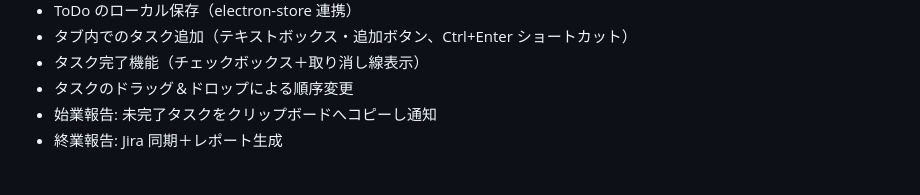
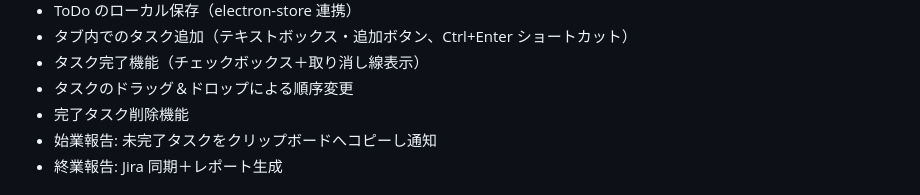
Before and after one commit to KawanagoRyoya/kawanago-jira-todo-app, a Markdown page: README.md, the part around the change. Drawn GitHub-style.

Commit message:
20250520_完了タスク削除機能追記

```diff
--- a/README.md
+++ b/README.md
@@ -49,6 +49,7 @@ kawanago-jira-todo-app/
 - タブ内でのタスク追加（テキストボックス・追加ボタン、Ctrl+Enter ショートカット）
 - タスク完了機能（チェックボックス＋取り消し線表示）
 - タスクのドラッグ＆ドロップによる順序変更
+- 完了タスク削除機能
 - 始業報告: 未完了タスクをクリップボードへコピーし通知
 - 終業報告: Jira 同期＋レポート生成
 
```
